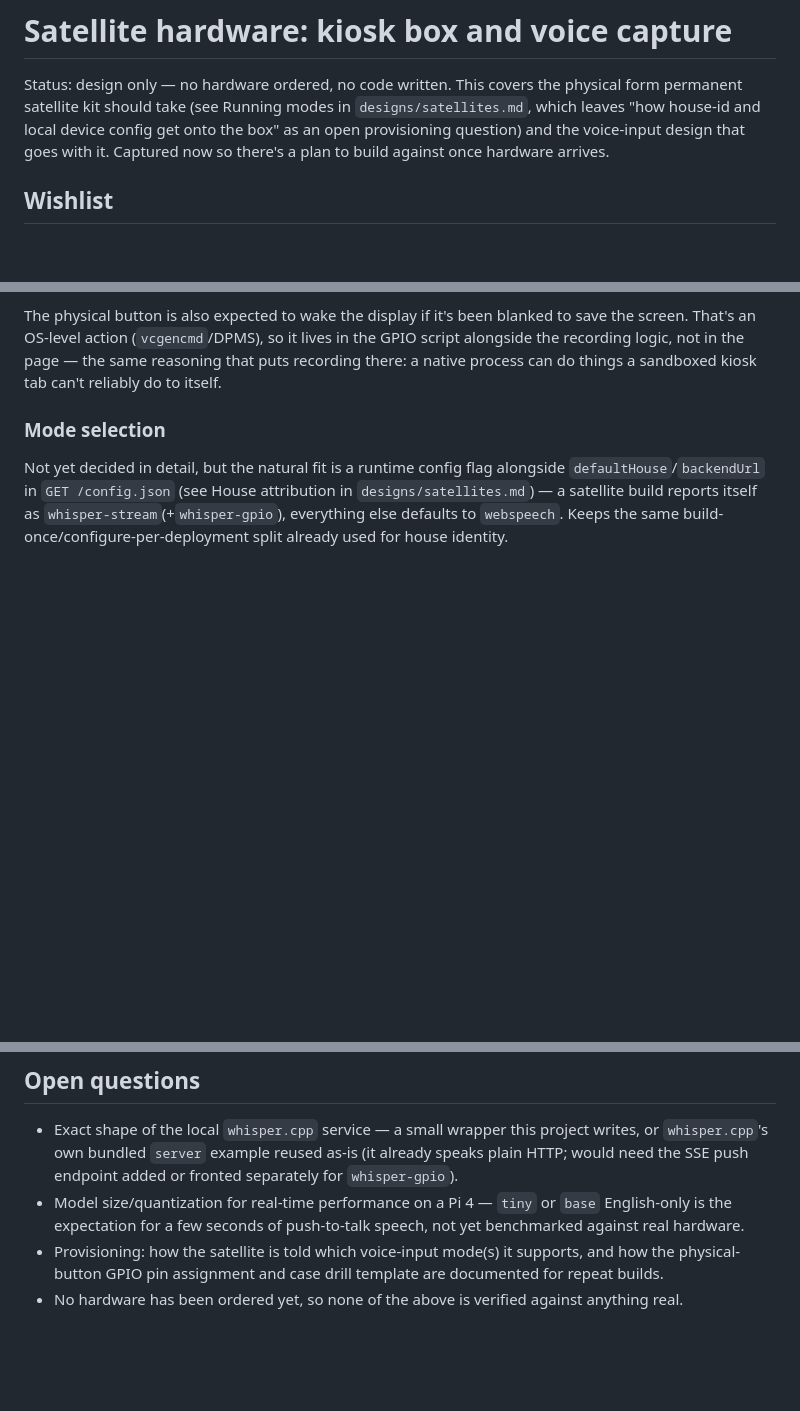
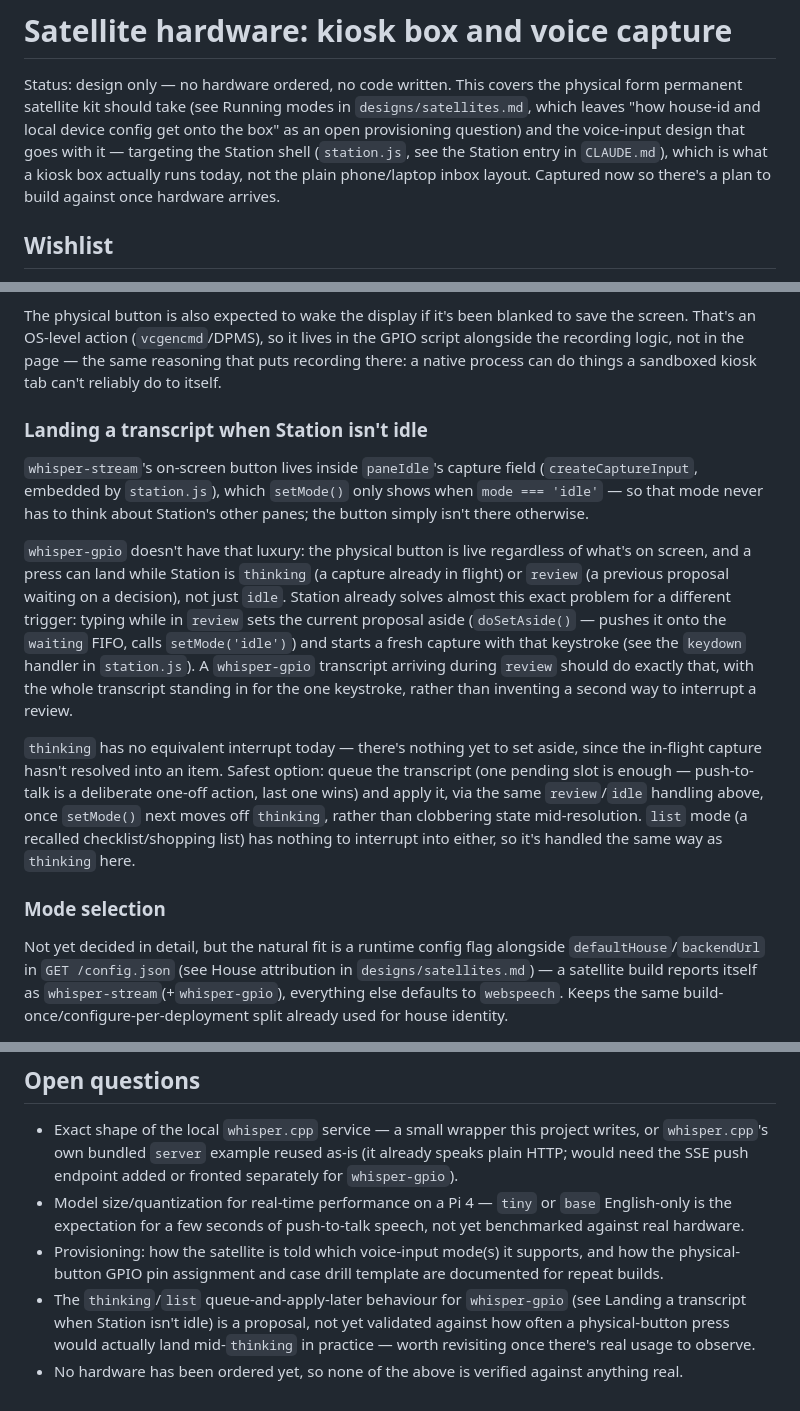
Before and after one commit to squaremo/capture, a Markdown page: designs/satellite-hardware.md, 3 parts joined by grey strips. GitHub-like rendering; blank space fills up the shorter version.

Commit message:
Reconcile hardware design with Station's modes
main picked up the Station UI shell (idle/thinking/review/list)
since this branch forked. Grounds the voice-input design in it:
whisper-stream naturally only exists in idle (it's inside the
capture field Station only shows then); whisper-gpio's physical
button is live regardless of mode, so a transcript landing during
review reuses Station's existing doSetAside() interrupt, and one
landing during thinking/list queues until the mode moves on.

Co-Authored-By: Claude Sonnet 5 <noreply@anthropic.com>
Claude-Session: https://claude.ai/code/session_01D9P7eGtzHoeqrao2WGuxLp

```diff
--- a/designs/satellite-hardware.md
+++ b/designs/satellite-hardware.md
@@ -4,8 +4,10 @@ Status: design only — no hardware ordered, no code written. This covers
 the physical form permanent satellite kit should take (see Running modes
 in `designs/satellites.md`, which leaves "how house-id and local device
 config get onto the box" as an open provisioning question) and the
-voice-input design that goes with it. Captured now so there's a plan to
-build against once hardware arrives.
+voice-input design that goes with it — targeting the Station shell
+(`station.js`, see the Station entry in `CLAUDE.md`), which is what a
+kiosk box actually runs today, not the plain phone/laptop inbox layout.
+Captured now so there's a plan to build against once hardware arrives.
 
 ## Wishlist
 
@@ -98,6 +100,34 @@ so it lives in the GPIO script alongside the recording logic, not in the
 page — the same reasoning that puts recording there: a native process can
 do things a sandboxed kiosk tab can't reliably do to itself.
 
+### Landing a transcript when Station isn't idle
+
+`whisper-stream`'s on-screen button lives inside `paneIdle`'s capture
+field (`createCaptureInput`, embedded by `station.js`), which `setMode()`
+only shows when `mode === 'idle'` — so that mode never has to think about
+Station's other panes; the button simply isn't there otherwise.
+
+`whisper-gpio` doesn't have that luxury: the physical button is live
+regardless of what's on screen, and a press can land while Station is
+`thinking` (a capture already in flight) or `review` (a previous proposal
+waiting on a decision), not just `idle`. Station already solves almost
+this exact problem for a different trigger: typing while in `review` sets
+the current proposal aside (`doSetAside()` — pushes it onto the `waiting`
+FIFO, calls `setMode('idle')`) and starts a fresh capture with that
+keystroke (see the `keydown` handler in `station.js`). A `whisper-gpio`
+transcript arriving during `review` should do exactly that, with the
+whole transcript standing in for the one keystroke, rather than inventing
+a second way to interrupt a review.
+
+`thinking` has no equivalent interrupt today — there's nothing yet to set
+aside, since the in-flight capture hasn't resolved into an item. Safest
+option: queue the transcript (one pending slot is enough — push-to-talk
+is a deliberate one-off action, last one wins) and apply it, via the same
+`review`/`idle` handling above, once `setMode()` next moves off
+`thinking`, rather than clobbering state mid-resolution. `list` mode (a
+recalled checklist/shopping list) has nothing to interrupt into either,
+so it's handled the same way as `thinking` here.
+
 ### Mode selection
 
 Not yet decided in detail, but the natural fit is a runtime config flag
@@ -119,5 +149,10 @@ already used for house identity.
 - Provisioning: how the satellite is told which voice-input mode(s) it
   supports, and how the physical-button GPIO pin assignment and case
   drill template are documented for repeat builds.
+- The `thinking`/`list` queue-and-apply-later behaviour for `whisper-gpio`
+  (see Landing a transcript when Station isn't idle) is a proposal, not
+  yet validated against how often a physical-button press would actually
+  land mid-`thinking` in practice — worth revisiting once there's real
+  usage to observe.
 - No hardware has been ordered yet, so none of the above is verified
   against anything real.
```
